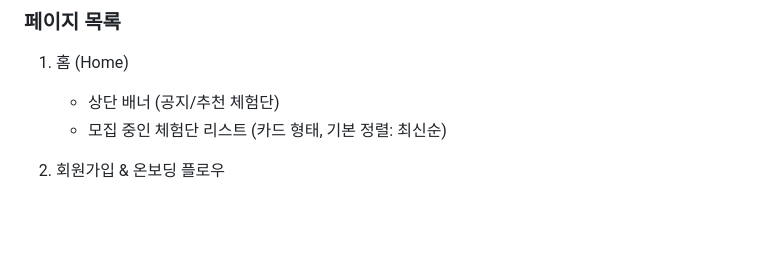
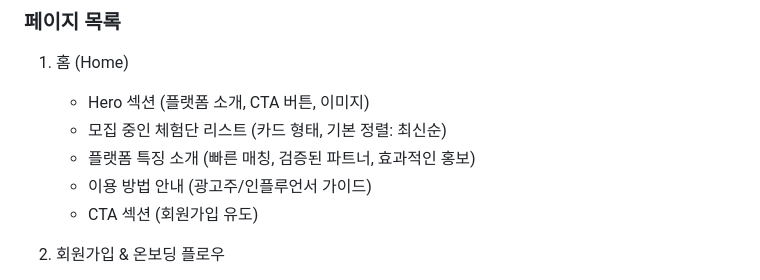
Before and after one commit to Pakkoc/vcm1-1_blog_experience_platfrom_redistribution, a Markdown page: docs/requirement.md, the part around the change. Rendered like a GitHub page; blank space fills up the shorter version.

Commit message:
docs: 랜딩 페이지 변경사항 반영
- 최신 체험단 배너 섹션 제거 내용 반영
- Hero 섹션, 플랫폼 특징, 이용 방법 섹션 추가 내용 반영
- featured_campaign 관련 내용 제거
- 쿼리 최적화 내용 업데이트 (2개 -> 1개)
- Unsplash 이미지 사용 의사결정 추가

🤖 Generated with [Claude Code](https://claude.com/claude-code)

Co-Authored-By: Claude <noreply@anthropic.com>

```diff
--- a/docs/requirement.md
+++ b/docs/requirement.md
@@ -22,8 +22,11 @@
 ### 페이지 목록
 1. 홈 (Home)
 
-   - 상단 배너 (공지/추천 체험단)
+   - Hero 섹션 (플랫폼 소개, CTA 버튼, 이미지)
    - 모집 중인 체험단 리스트 (카드 형태, 기본 정렬: 최신순)
+   - 플랫폼 특징 소개 (빠른 매칭, 검증된 파트너, 효과적인 홍보)
+   - 이용 방법 안내 (광고주/인플루언서 가이드)
+   - CTA 섹션 (회원가입 유도)
 
 2. 회원가입 & 온보딩 플로우
 
```
Also changed, not shown: docs/prd.md (+1 -1 lines), 1 other file.
